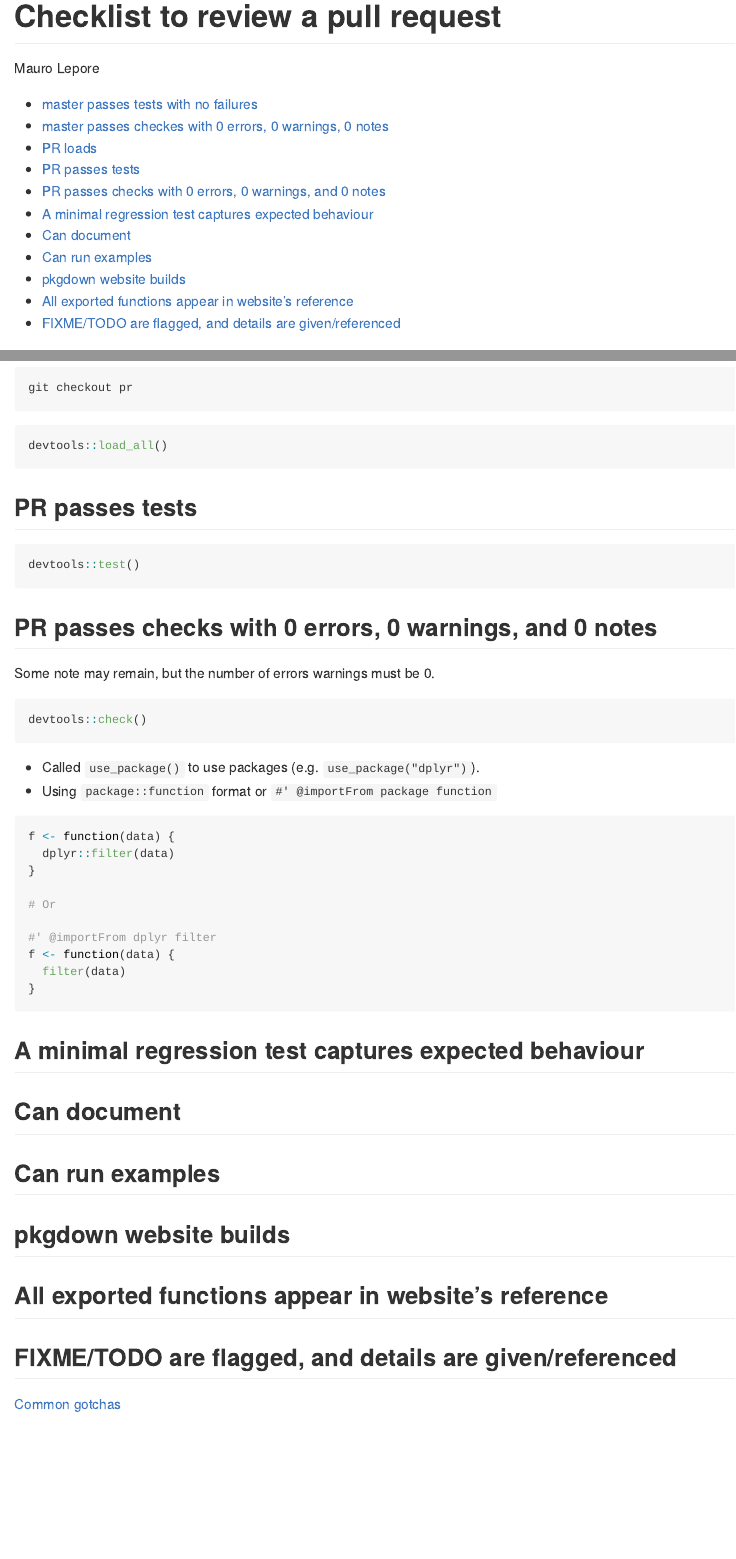
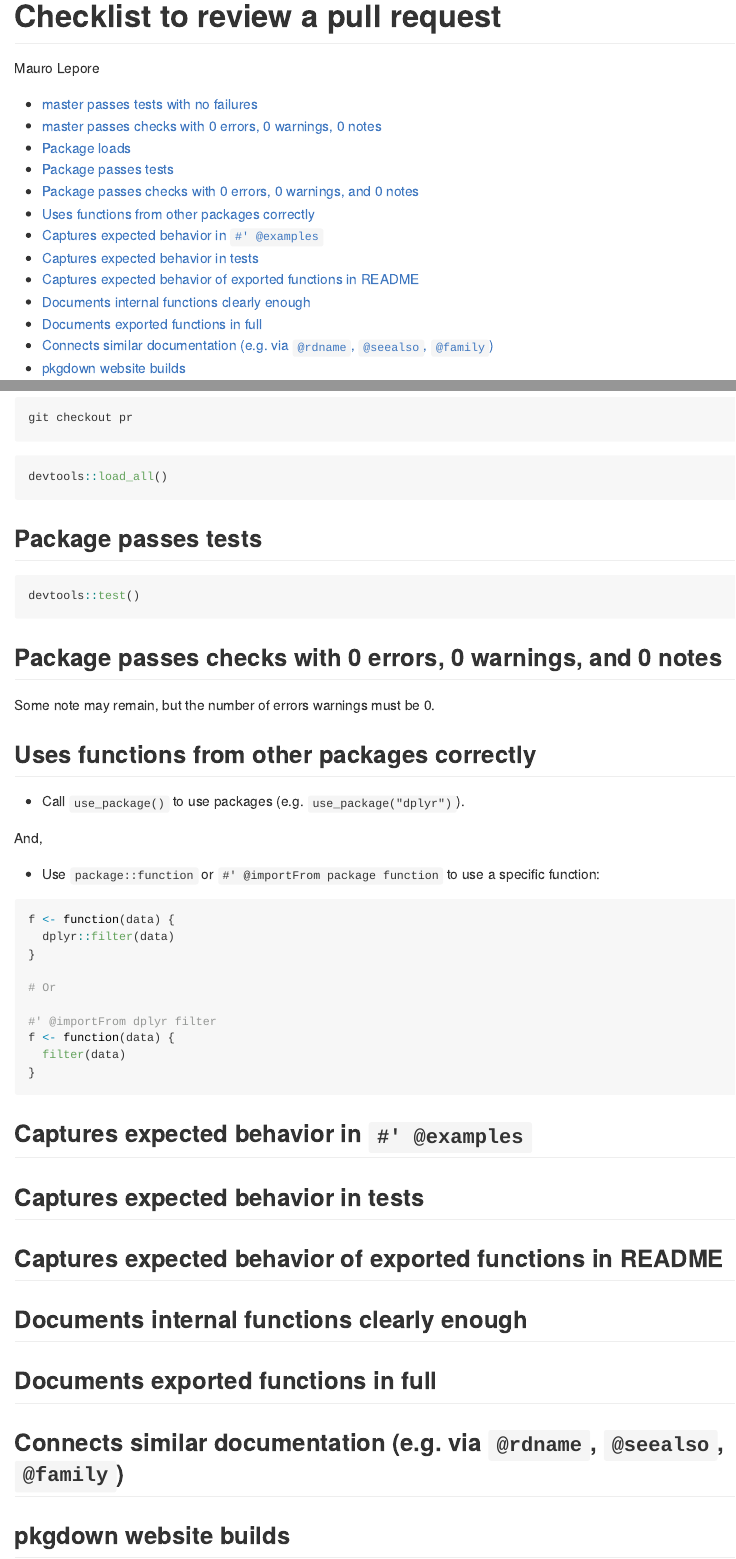
Before and after one commit to 2DegreesInvesting/ds-incubator, an R Markdown document (reviews-checklist.Rmd): the page in a window 1100 px wide, from its top, and a second part further down, joined at a grey line. The pictures show the output file reviews-checklist.md that the author committed with the source, drawn offline in the style of GitHub.

Commit message:
Reword titles

````diff
--- a/reviews-checklist.Rmd
+++ b/reviews-checklist.Rmd
@@ -46,22 +46,23 @@ git checkout pr
 devtools::load_all()
 ```
 
-## PR passes tests
+## Package passes tests
 
 ```R
 devtools::test()
 ```
 
-## PR passes checks with 0 errors, 0 warnings, and 0 notes
+## Package passes checks with 0 errors, 0 warnings, and 0 notes
 
 Some note may remain, but the number of errors warnings must be 0.
 
-```R
-devtools::check()
-```
+## Uses functions from other packages correctly
 
-* Called `use_package()` to use packages (e.g. `use_package("dplyr")`).
-* Using `package::function` format or `#' @importFrom package function`
+* Call `use_package()` to use packages (e.g. `use_package("dplyr")`).
+
+And,
+
+* Use `package::function` or `#' @importFrom package function` to use a specific function:
 
 ```R
 f <- function(data) {
@@ -76,16 +77,16 @@ f <- function(data) {
 }
 ```
 
-## A minimal regression test captures expected behaviour
+## Captures expected behavior in `#' @examples`
 
-## Can document
+## Captures expected behavior in tests
 
-## Can run examples
+## Captures expected behavior of exported functions in README
+
+## Documents internal functions clearly enough
+
+## Documents exported functions in full
+
+## Connects similar documentation (e.g. via `@rdname`, `@seealso`, `@family`)
 
 ## pkgdown website builds
-
-## All exported functions appear in website's reference
-
-## FIXME/TODO are flagged, and details are given/referenced
-
-[Common gotchas](https://github.com/2DegreesInvesting/ds-incubator/issues/11#issuecomment-575837744)
````
Also changed, not shown: reviews-checklist.md, reviews-checklist.Rmd (4 more changed lines).
